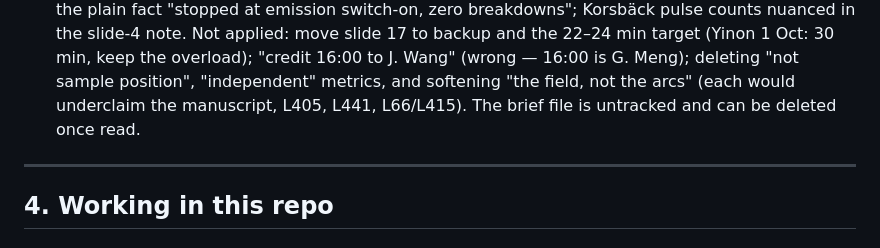
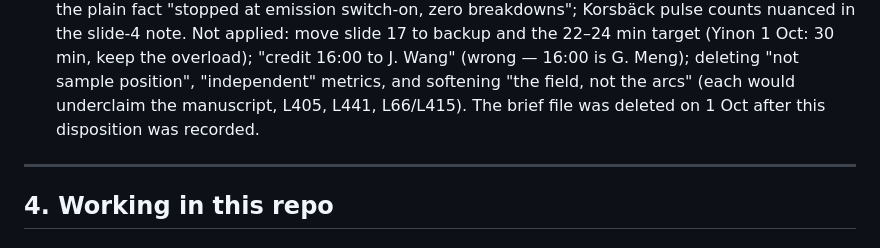
Before and after one commit to yinona/mevarc26, a Markdown page: HANDOFF.md, the part around the change. GitHub-like rendering.

Commit message:
HANDOFF: note modifier brief removed

```diff
--- a/HANDOFF.md
+++ b/HANDOFF.md
@@ -180,7 +180,7 @@ ready assets for the optional Sigma-3 slide remain.
    "credit 16:00 to J. Wang" (wrong — 16:00 is G. Meng); deleting "not
    sample position", "independent" metrics, and softening "the field, not
    the arcs" (each would underclaim the manuscript, L405, L441, L66/L415).
-   The brief file is untracked and can be deleted once read.
+   The brief file was deleted on 1 Oct after this disposition was recorded.
 
 ---
 
```
